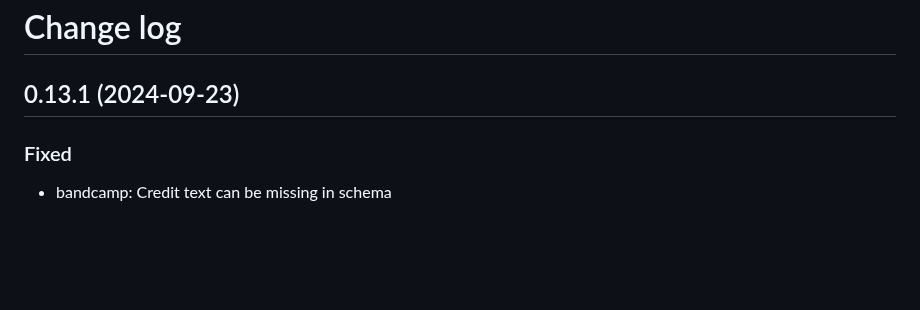
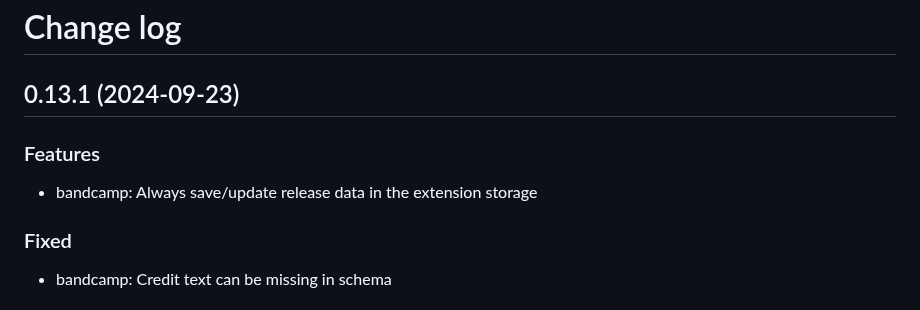
Before and after one commit to Serhii-DV/bandcamp-to-discogs, a Markdown page: CHANGELOG.md, the part around the change. Rendered like a GitHub page; blank space fills up the shorter version.

Commit message:
Upd. changelog

```diff
--- a/CHANGELOG.md
+++ b/CHANGELOG.md
@@ -1,6 +1,10 @@
 # Change log
 
 ## 0.13.1 (2024-09-23)
+
+### Features
+
+- bandcamp: Always save/update release data in the extension storage
 
 ### Fixed
 
```
